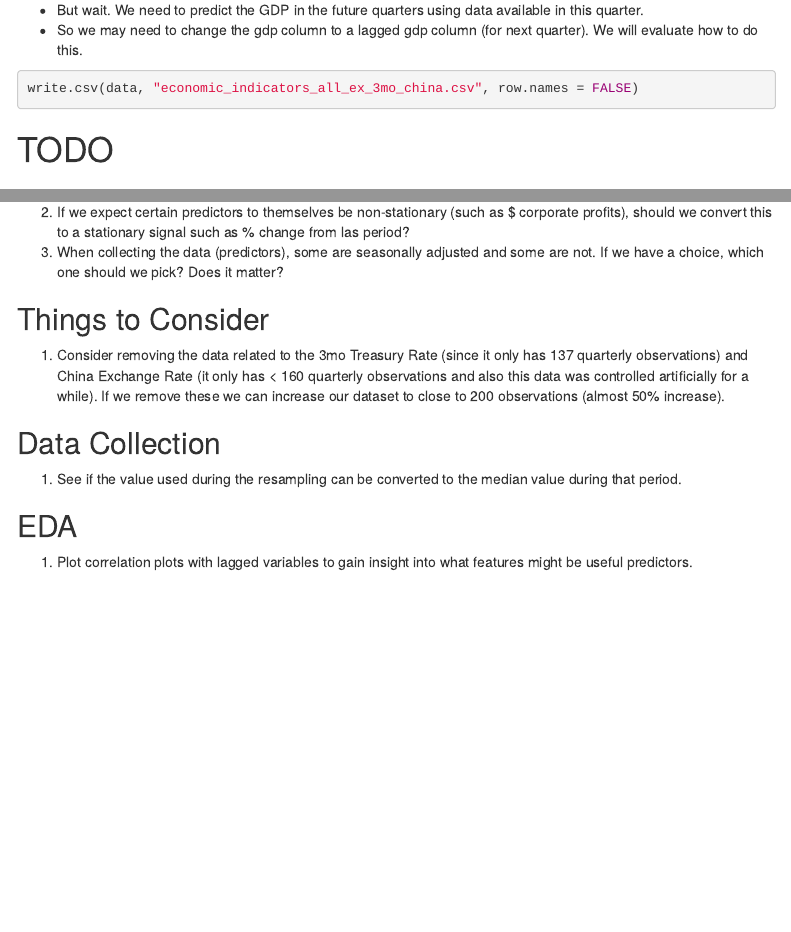
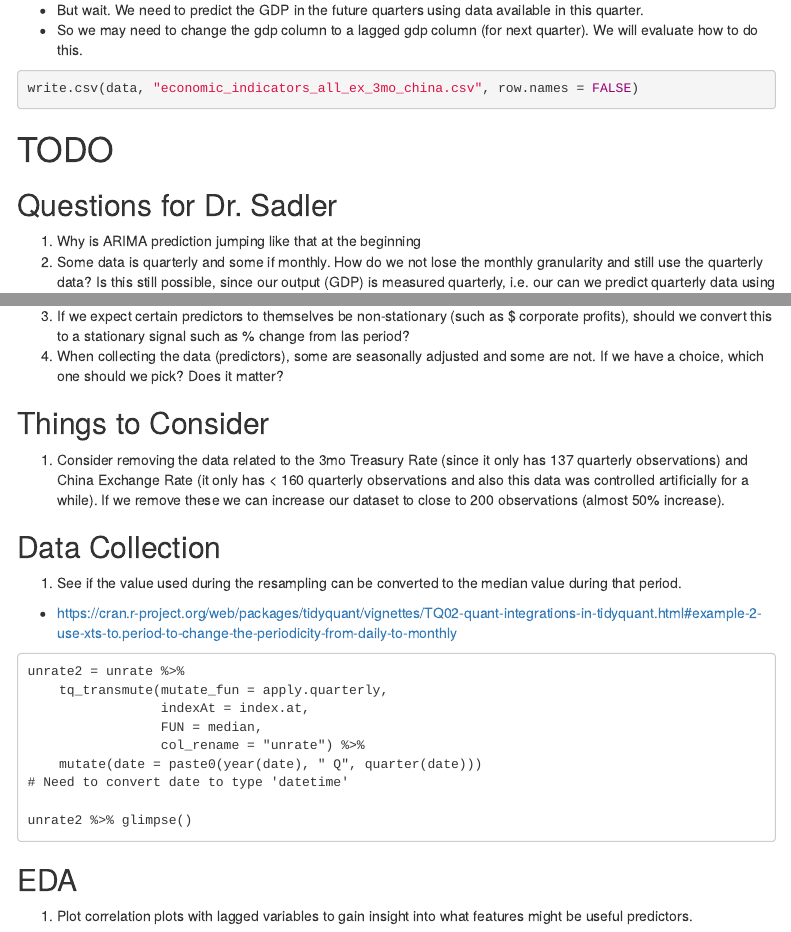
Before and after one commit to ngupta23/DS6373_TimeSeries, an R Markdown document (Projects/gdp_prediction/gdp_prediction.Rmd): the page in a window 1100 px wide, from 540 px down, and a second part further down, joined at a grey line. Rendered offline with R 4.5, knitr and Pandoc, with nearby package versions; some code elsewhere in the file could not run offline; menus at the side of the page are left out.

Commit message:
cleaned notes and TODO section

````diff
--- a/Projects/gdp_prediction/gdp_prediction.Rmd
+++ b/Projects/gdp_prediction/gdp_prediction.Rmd
@@ -781,5 +780,7 @@ write.csv(data, "economic_indicators_all_ex_3mo_china.csv", row.names = FALSE)
-2. If we expect certain predictors to themselves be non-stationary (such as $ corporate profits), should we convert this to a stationary signal such as % change from las period?
-3. When collecting the data (predictors), some are seasonally adjusted and some are not. If we have a choice, which one should we pick? Does it matter?
+1. Why is ARIMA prediction jumping like that at the beginning
+2. Some data is quarterly and some if monthly. How do we not lose the monthly granularity and still use the quarterly data? Is this still possible, since our output (GDP) is measured quarterly, i.e. our can we predict quarterly data using monthly frequency of certain variables?
+3. If we expect certain predictors to themselves be non-stationary (such as $ corporate profits), should we convert this to a stationary signal such as % change from las period?
+4. When collecting the data (predictors), some are seasonally adjusted and some are not. If we have a choice, which one should we pick? Does it matter?
 
 ## Things to Consider
 
@@ -789,6 +790,20 @@ write.csv(data, "economic_indicators_all_ex_3mo_china.csv", row.names = FALSE)
 ## Data Collection
 1. See if the value used during the resampling can be converted to the median value during that period.
 
+* https://cran.r-project.org/web/packages/tidyquant/vignettes/TQ02-quant-integrations-in-tidyquant.html#example-2-use-xts-to.period-to-change-the-periodicity-from-daily-to-monthly
+
+```
+unrate2 = unrate %>%
+    tq_transmute(mutate_fun = apply.quarterly,
+                 indexAt = index.at,
+                 FUN = median,
+                 col_rename = "unrate") %>%
+    mutate(date = paste0(year(date), " Q", quarter(date)))
+# Need to convert date to type 'datetime'
+
+unrate2 %>% glimpse()
+```
+
 ## EDA
 1. Plot correlation plots with lagged variables to gain insight into what features might be useful predictors.
 
````
Also changed, not shown: Projects/gdp_prediction/gdp_prediction.html, Projects/gdp_prediction/gdp_prediction.Rmd (1 more changed lines).
